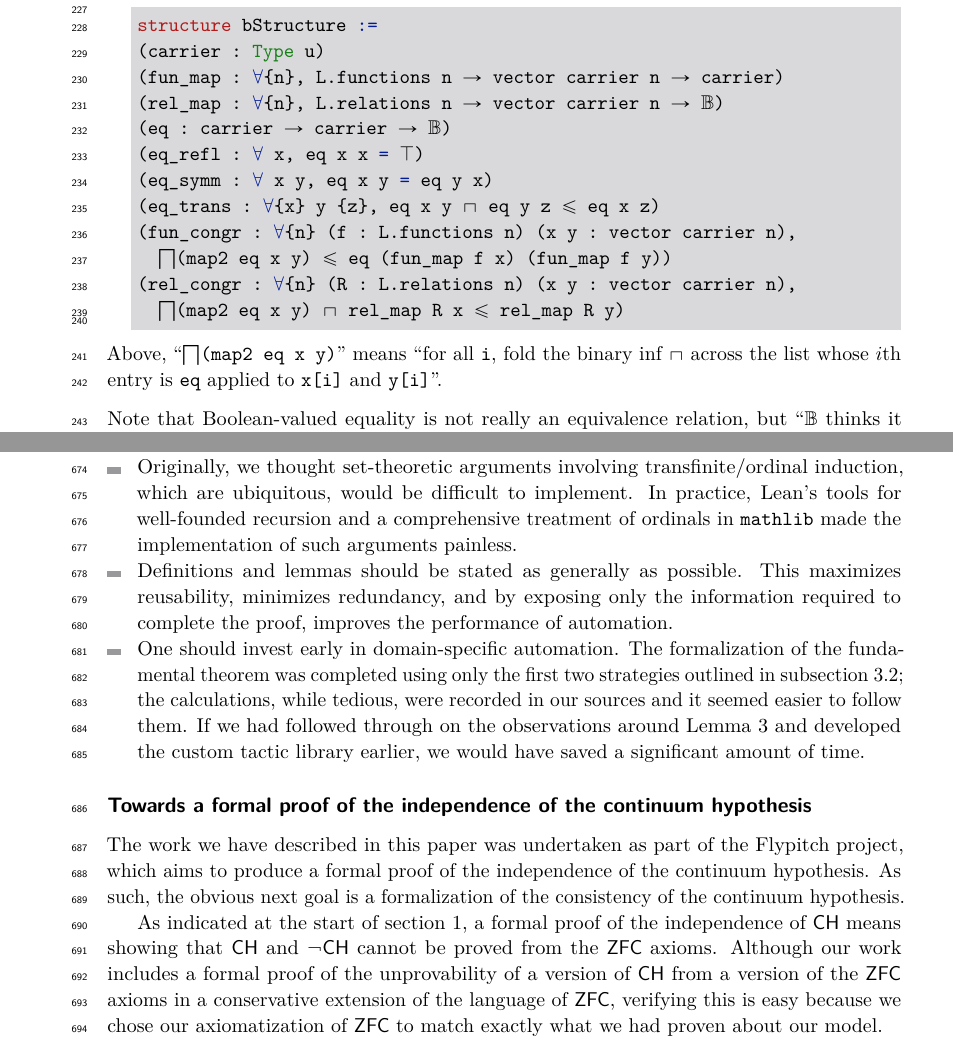
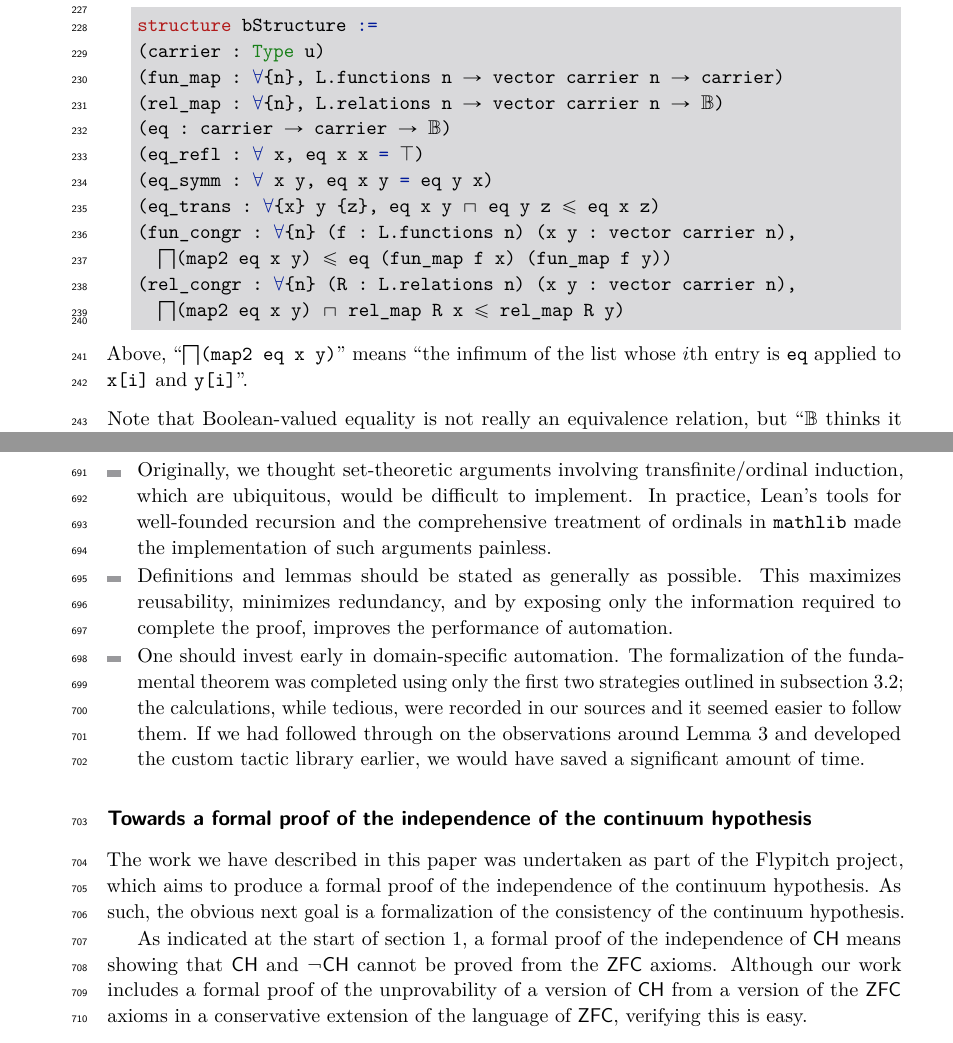
Before and after one commit to flypitch/flypitch-itp-2019, a LaTeX paper (flypitch-itp-2019.tex): two parts of pages 6 and 16 of 16 before the commit and two parts of pages 6 and 16 of 17 after it, joined at a grey line, cut so that both start at the same text. The pictures show the PDF file flypitch-itp-2019.pdf that the author committed with the source.

Commit message:
Checkpoint

```diff
--- a/flypitch-itp-2019.tex
+++ b/flypitch-itp-2019.tex
@@ -226,7 +226,7 @@ structure bStructure :=
 (rel_congr : ∀{n} (R : L.relations n) (x y : vector carrier n),
   ⨅(map2 eq x y) ⊓ rel_map R x ≤ rel_map R y)
 \end{lstlisting}
-Above, ``\lstinline{⨅(map2 eq x y)}'' means ``for all \lil{i}, fold the binary inf $\sqcap$ across the list whose $i$th entry is \lil{eq} applied to \lil{x[i]} and \lil{y[i]}''.
+Above, ``\lstinline{⨅(map2 eq x y)}'' means ``the infimum of the list whose $i$th entry is \lil{eq} applied to \lil{x[i]} and \lil{y[i]}''.
 \end{defn}
 Note that Boolean-valued equality is not really an equivalence relation, but ``$\B$ thinks it is''. One complication which then arises in Boolean-valued semantics is keeping track of the congruence lemmas for formulas. However, as part of the soundness theorem shows, once these extensionality proofs are provided for the basic symbols in the language, they extend by structural induction to all formulas.
 
@@ -534,7 +538,7 @@ As our formalization has shown, for the purposes of a consistency proof, one can
 In particular, \lstinline{pSet}, being only another special case of the construction which produces \lstinline{bSet 𝔹}, is no longer a prerequisite for working with \lstinline{bSet 𝔹}, but merely a convenient tool for organizing the check-names---this is the only role it played in the proof. The check-names themselves were actually not necessary either: as we remarked, the canonical map \lil{ordinal → bSet 𝔹} can be defined without reference to them. However, since in all of our sources, \lstinline{pSet} additionally played the role of the universe of types, and an interface for it was readily available in \lstinline{mathlib}, we started our formalization by following the usual arguments, implementing these simplifications as we became aware of them.
 \subparagraph*{Lessons learned}
 \begin{itemize}
-\item Originally, we thought set-theoretic arguments involving transfinite/ordinal induction, which are ubiquitous, would be difficult to implement. In practice, Lean's tools for well-founded recursion and a comprehensive treatment of ordinals in \lstinline{mathlib} made the implementation of such arguments painless.
+\item Originally, we thought set-theoretic arguments involving transfinite/ordinal induction, which are ubiquitous, would be difficult to implement. In practice, Lean's tools for well-founded recursion and the comprehensive treatment of ordinals in \lstinline{mathlib} made the implementation of such arguments painless.
 \item Definitions and lemmas should be stated as generally as possible. This maximizes reusability, minimizes redundancy, and by exposing only the information required to complete the proof, improves the performance of automation.
 
 \item One should invest early in domain-specific automation. The formalization of the fundamental theorem was completed using only the first two strategies outlined in \autoref{subsect:proof-language}; the calculations, while tedious, were recorded in our sources and it seemed easier to follow them. If we had followed through on the observations around \autoref{poset-yoneda} and developed the custom tactic library earlier, we would have saved a significant amount of time.
@@ -544,7 +548,7 @@ In particular, \lstinline{pSet}, being only another special case of the construc
 
 The work we have described in this paper was undertaken as part of the Flypitch project, which aims to produce a formal proof of the independence of the continuum hypothesis. As such, the obvious next goal is a formalization of the consistency of the continuum hypothesis.
 
-As indicated at the start of \autoref{sect:outline}, a formal proof of the independence of $\mathsf{CH}$ means showing that $\mathsf{CH}$ and $\neg\mathsf{CH}$ cannot be proved from the $\mathsf{ZFC}$ axioms. Although our work includes a formal proof of the unprovability of a version of $\mathsf{CH}$ from a version of the $\mathsf{ZFC}$ axioms in a conservative extension of the language of $\mathsf{ZFC}$, verifying this is easy because we chose our axiomatization of $\mathsf{ZFC}$ to match exactly what we had proven about our model.
+As indicated at the start of \autoref{sect:outline}, a formal proof of the independence of $\mathsf{CH}$ means showing that $\mathsf{CH}$ and $\neg\mathsf{CH}$ cannot be proved from the $\mathsf{ZFC}$ axioms. Although our work includes a formal proof of the unprovability of a version of $\mathsf{CH}$ from a version of the $\mathsf{ZFC}$ axioms in a conservative extension of the language of $\mathsf{ZFC}$, verifying this is easy.
 
 What is more interesting is formalizing the equivalence of various common formulations of $\mathsf{ZFC}$ and $\mathsf{CH}$, so that a skeptical user may verify that their preferred version of $\mathsf{CH}$ is unprovable from their preferred version of $\mathsf{ZFC}$. This would require formalizations of the conservativity of commonly-used extensions of $\mathsf{ZFC}$, and of the equivalence of the various ways to say that one set is strictly smaller than another. % The completeness theorem will be useful for this, because it constructs deeply-embedded proofs from ordinary proofs carried out in an arbitrary model.
 % The proof of the completeness theorem already required certain conservativity results, which shows that we are equipped handle such tasks.
```
Also changed, not shown: flypitch-itp-2019.pdf, flypitch-itp-2019.tex (11 more changed lines), 5 other files.
